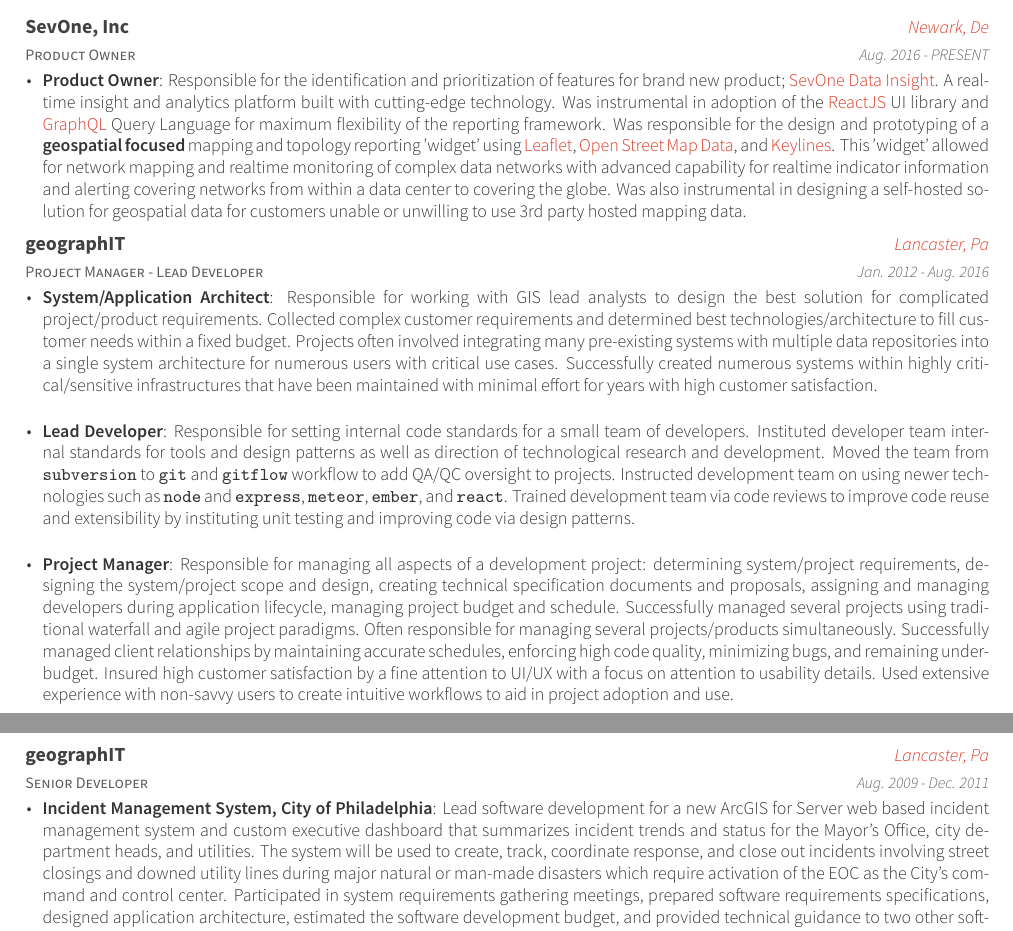
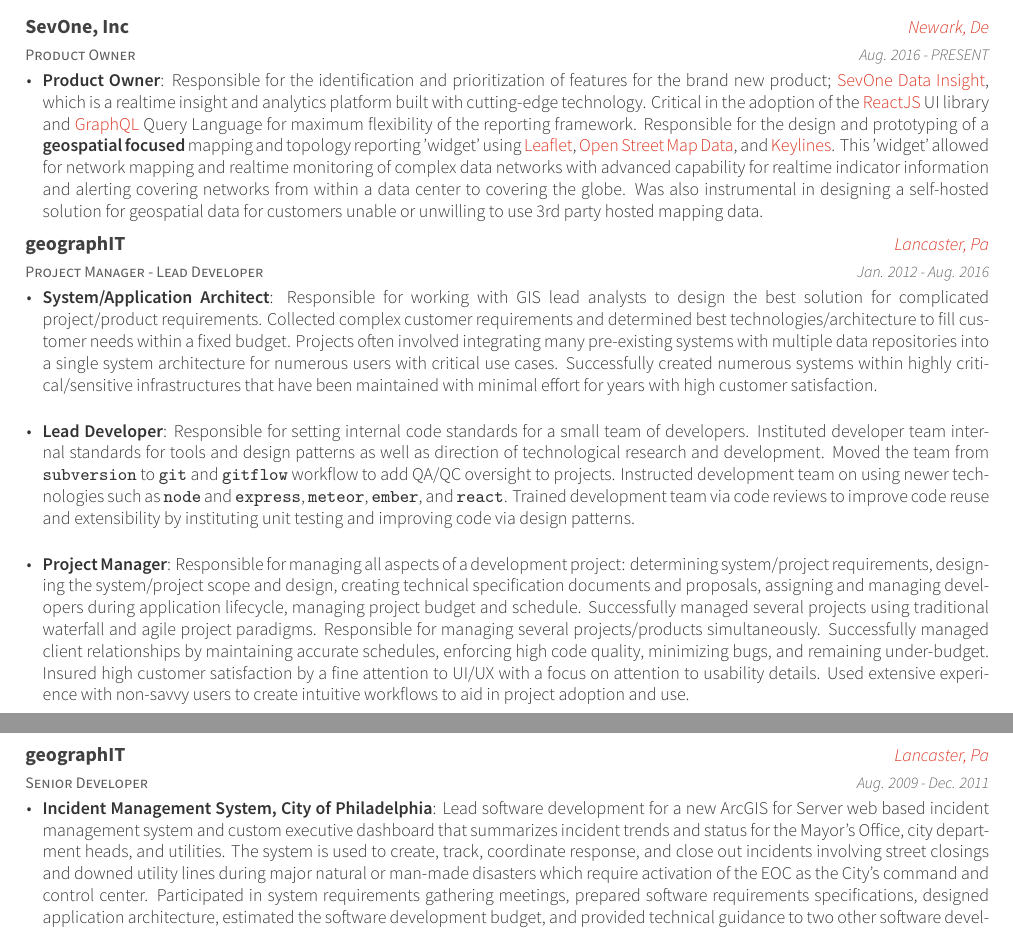
Before and after one commit to rjfisher/tex-resume, a LaTeX CV (src/resume.tex, which reads src/resume/experience.tex): two parts of pages 1 and 2 of 4, joined at a grey line, cut so that both start at the same text. Compiled offline with XeLaTeX.

Commit message:
Fixing the idiot errors

```diff
--- a/src/resume/experience.tex
+++ b/src/resume/experience.tex
@@ -7,7 +7,7 @@
     {Aug. 2016 - PRESENT}
     {
       \begin{cvitems}
-        \item{\textbf{Product Owner}: Responsible for the identification and prioritization of features for brand new product; \href{https://www.sevone.com/sevone-data-insight}{SevOne Data Insight}.  A realtime insight and analytics platform built with cutting-edge technology.  Was instrumental in adoption of the \href{http://reactjs.org}{ReactJS} UI library and \href{http://graphql.org}{GraphQL} Query Language for maximum flexibility of the reporting framework. Was responsible for the design and prototyping of a \textbf{geospatial focused} mapping and topology reporting 'widget' using \href{http://www.leaflet.org}{Leaflet}, \href{http://www.openstreetmap.org}{Open Street Map Data}, and \href{http://www.keylines.com}{Keylines}.  This 'widget' allowed for network mapping and realtime monitoring of complex data networks with advanced capability for realtime indicator information and alerting covering networks from within a data center to covering the globe. Was also instrumental in designing a self-hosted solution for geospatial data for customers unable or unwilling to use 3rd party hosted mapping data.}
+        \item{\textbf{Product Owner}: Responsible for the identification and prioritization of features for the brand new product; \href{https://www.sevone.com/sevone-data-insight}{SevOne Data Insight}, which is a realtime insight and analytics platform built with cutting-edge technology.  Critical in the adoption of the \href{http://reactjs.org}{ReactJS} UI library and \href{http://graphql.org}{GraphQL} Query Language for maximum flexibility of the reporting framework. Responsible for the design and prototyping of a \textbf{geospatial focused} mapping and topology reporting 'widget' using \href{http://www.leaflet.org}{Leaflet}, \href{http://www.openstreetmap.org}{Open Street Map Data}, and \href{http://www.keylines.com}{Keylines}.  This 'widget' allowed for network mapping and realtime monitoring of complex data networks with advanced capability for realtime indicator information and alerting covering networks from within a data center to covering the globe. Was also instrumental in designing a self-hosted solution for geospatial data for customers unable or unwilling to use 3rd party hosted mapping data.}
       \end{cvitems}
     }
 
@@ -22,7 +22,7 @@
         \bigskip
         \item{\textbf{Lead Developer}: Responsible for setting internal code standards for a small team of developers.  Instituted developer team internal standards for tools and design patterns as well as direction of technological research and development.  Moved the team from \texttt{subversion} to \texttt{git} and \texttt{gitflow} workflow to add QA/QC oversight to projects.  Instructed development team on using newer technologies such as \texttt{node} and \texttt{express}, \texttt{meteor}, \texttt{ember}, and \texttt{react}.  Trained development team via code reviews to improve code reuse and extensibility by instituting unit testing and improving code via design patterns. }
         \bigskip
-        \item{\textbf{Project Manager}: Responsible for managing all aspects of a development project: determining system/project requirements, designing the system/project scope and design, creating technical specification documents and proposals, assigning and managing developers during application lifecycle, managing project budget and schedule.  Successfully managed several projects using traditional waterfall and agile project paradigms.  Often responsible for managing several projects/products simultaneously.  Successfully managed client relationships by maintaining accurate schedules, enforcing high code quality, minimizing bugs, and remaining under-budget. Insured high customer satisfaction by a fine attention to UI/UX with a focus on attention to usability details.  Used extensive experience with non-savvy users to create intuitive workflows to aid in project adoption and use. }
+        \item{\textbf{Project Manager}: Responsible for managing all aspects of a development project: determining system/project requirements, designing the system/project scope and design, creating technical specification documents and proposals, assigning and managing developers during application lifecycle, managing project budget and schedule.  Successfully managed several projects using traditional waterfall and agile project paradigms.  Responsible for managing several projects/products simultaneously.  Successfully managed client relationships by maintaining accurate schedules, enforcing high code quality, minimizing bugs, and remaining under-budget. Insured high customer satisfaction by a fine attention to UI/UX with a focus on attention to usability details.  Used extensive experience with non-savvy users to create intuitive workflows to aid in project adoption and use. }
       \end{cvitems}
     }
   \cventry
@@ -32,7 +32,7 @@
     {Aug. 2009 - Dec. 2011}
     {
       \begin{cvitems}
-        \item{\textbf{Incident Management System, City of Philadelphia}: Lead software development for a new ArcGIS for Server web based incident management system and custom executive dashboard that summarizes incident trends and status for the Mayor’s Office, city department heads, and utilities.  The system will be used to create, track, coordinate response, and close out incidents involving street closings and downed utility lines during major natural or man-made disasters which require activation of the EOC as the City’s command and control center.  Participated in system requirements gathering meetings, prepared software requirements specifications, designed application architecture, estimated the software development budget, and provided technical guidance to two other software developers.  Responsible for the development of a custom configurable JavaScript dashboard that summarizes metrics for incident trends and incident responses directly from the incident database and displays the metrics as a panel of trend graphs and charts.}
+        \item{\textbf{Incident Management System, City of Philadelphia}: Lead software development for a new ArcGIS for Server web based incident management system and custom executive dashboard that summarizes incident trends and status for the Mayor’s Office, city department heads, and utilities.  The system is used to create, track, coordinate response, and close out incidents involving street closings and downed utility lines during major natural or man-made disasters which require activation of the EOC as the City’s command and control center.  Participated in system requirements gathering meetings, prepared software requirements specifications, designed application architecture, estimated the software development budget, and provided technical guidance to two other software developers.  Responsible for the development of a custom configurable JavaScript dashboard that summarizes metrics for incident trends and incident responses directly from the incident database and displays the metrics as a panel of trend graphs and charts.}
         \bigskip
         \item{\textbf{Urban Forestry Asset and Inventory Management System, Washington D.C.}: Responsible for preparing the system requirements specification and developing and implementing a custom urban forestry asset management application to track tree planting and maintenance at the tree farm, inventorying potted trees acquired from suppliers, and tree planting and maintenance activities in the Washington DC metropolitan area.  The application architecture includes ArcGIS for Server 10.3 published REST services, Apple iPads and iPhones running Apple iOS 9, and the ArcGIS for Apple iOS SDK 10.3.  Tree planting, inventory, and maintenance activities are entered from the field in offline mode and synchronize edits to ArcGIS for Server services using cellular broadband or WiFi hotspots.}
         \bigskip
```
Also changed, not shown: src/resume.pdf.
